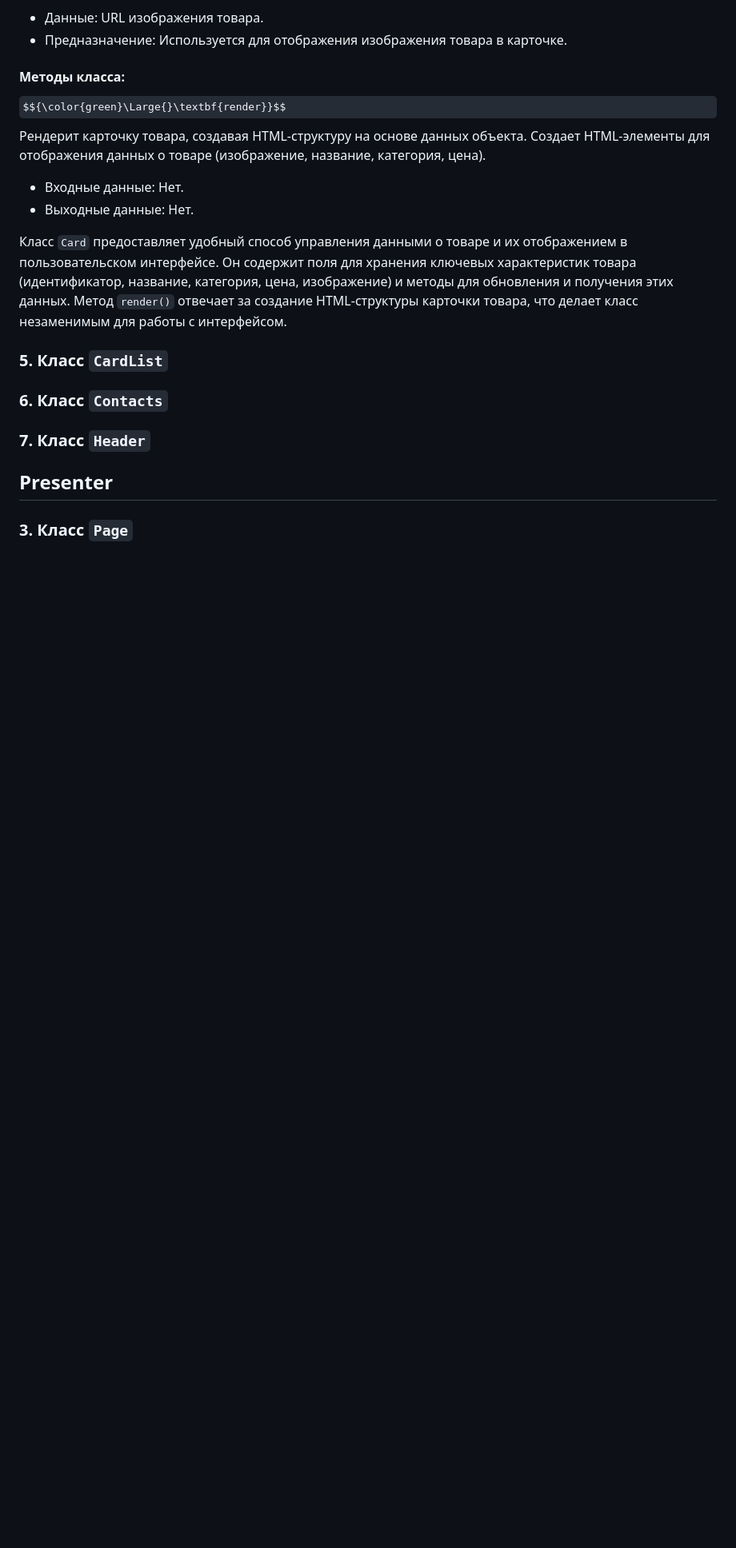
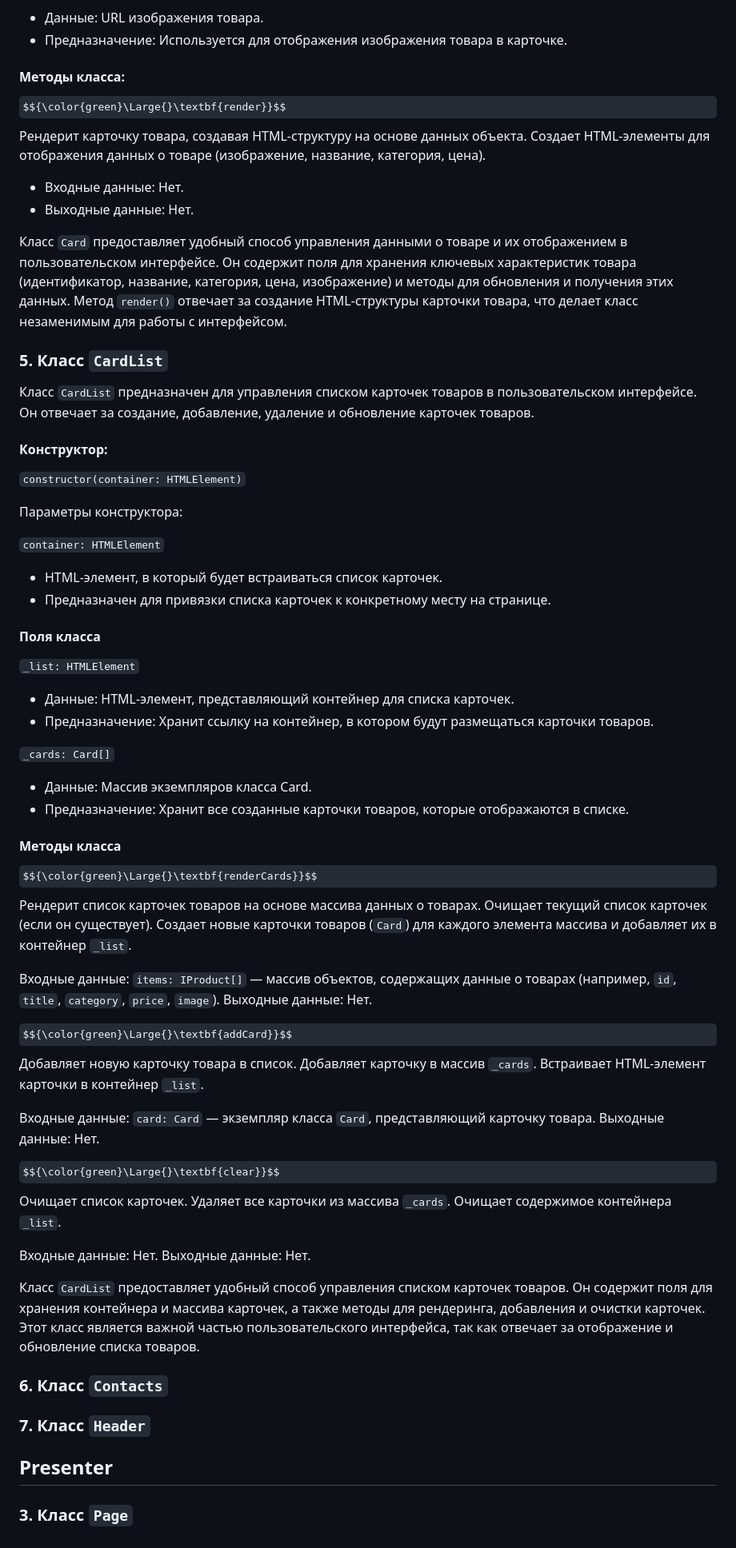
Before and after one commit to i-bocharov/web-larek-frontend, a Markdown page: README.md, the part around the change. Shown at 80% size. GitHub-like rendering; some formulas as TeX source; blank space fills up the shorter version.

Commit message:
docs: add an CardList class description

```diff
--- a/README.md
+++ b/README.md
@@ -656,6 +656,52 @@ $${\color{green}\Large{}\textbf{render}}$$ Рендерит карточку т
 
 ### 5. Класс `CardList`
 
+Класс `CardList` предназначен для управления списком карточек товаров в пользовательском интерфейсе. Он отвечает за создание, добавление, удаление и обновление карточек товаров.
+
+#### Конструктор:
+
+`constructor(container: HTMLElement)`
+
+Параметры конструктора:
+
+`container: HTMLElement`
+
+- HTML-элемент, в который будет встраиваться список карточек.
+- Предназначен для привязки списка карточек к конкретному месту на странице.
+
+#### Поля класса
+
+`_list: HTMLElement`
+
+- Данные: HTML-элемент, представляющий контейнер для списка карточек.
+- Предназначение: Хранит ссылку на контейнер, в котором будут размещаться карточки товаров.
+
+`_cards: Card[]`
+
+- Данные: Массив экземпляров класса Card.
+- Предназначение: Хранит все созданные карточки товаров, которые отображаются в списке.
+
+#### Методы класса
+
+$${\color{green}\Large{}\textbf{renderCards}}$$ Рендерит список карточек товаров на основе массива данных о товарах. Очищает текущий список карточек (если он существует). Создает новые карточки товаров (`Card`) для каждого элемента массива и добавляет их в контейнер `_list`.
+
+Входные данные:
+`items: IProduct[]` — массив объектов, содержащих данные о товарах (например, `id`, `title`, `category`, `price`, `image`).
+Выходные данные: Нет.
+
+$${\color{green}\Large{}\textbf{addCard}}$$ Добавляет новую карточку товара в список. Добавляет карточку в массив `_cards`. Встраивает HTML-элемент карточки в контейнер `_list`.
+
+Входные данные:
+`card: Card` — экземпляр класса `Card`, представляющий карточку товара.
+Выходные данные: Нет.
+
+$${\color{green}\Large{}\textbf{clear}}$$ Очищает список карточек. Удаляет все карточки из массива `_cards`. Очищает содержимое контейнера `_list`.
+
+Входные данные: Нет.
+Выходные данные: Нет.
+
+Класс `CardList` предоставляет удобный способ управления списком карточек товаров. Он содержит поля для хранения контейнера и массива карточек, а также методы для рендеринга, добавления и очистки карточек. Этот класс является важной частью пользовательского интерфейса, так как отвечает за отображение и обновление списка товаров.
+
 ### 6. Класс `Contacts`
 
 ### 7. Класс `Header`
```
